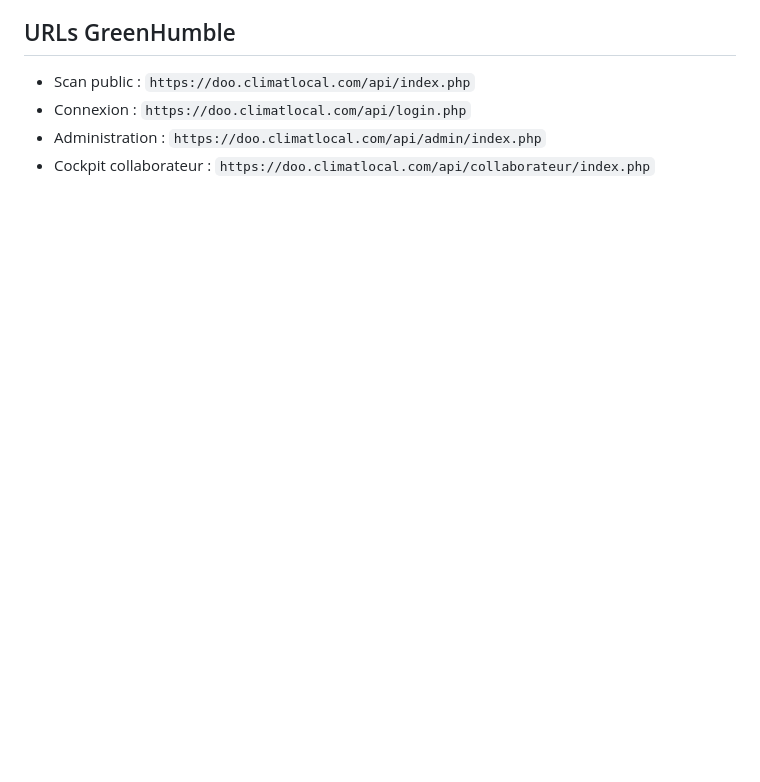
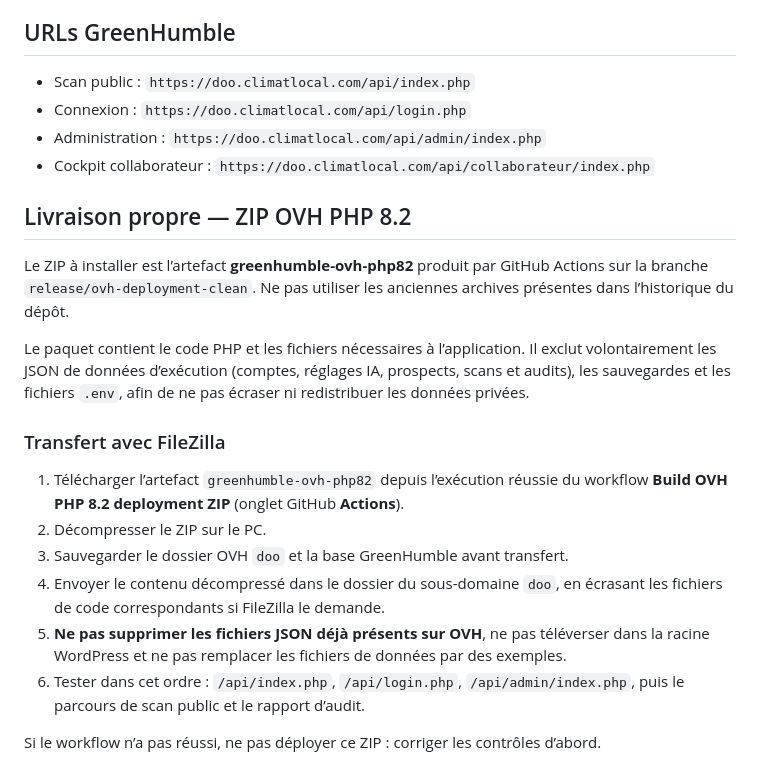
Before and after one commit to Julienlavaud/GreenHumble, a Markdown page: OVH-INSTALLATION-GUIDE.md, the part around the change. GitHub-like rendering; blank space fills up the shorter version.

Commit message:
docs: document clean OVH artifact deployment and data preservation

```diff
--- a/OVH-INSTALLATION-GUIDE.md
+++ b/OVH-INSTALLATION-GUIDE.md
@@ -50,3 +50,20 @@
 - Connexion : `https://doo.climatlocal.com/api/login.php`
 - Administration : `https://doo.climatlocal.com/api/admin/index.php`
 - Cockpit collaborateur : `https://doo.climatlocal.com/api/collaborateur/index.php`
+
+## Livraison propre — ZIP OVH PHP 8.2
+
+Le ZIP à installer est l’artefact **greenhumble-ovh-php82** produit par GitHub Actions sur la branche `release/ovh-deployment-clean`. Ne pas utiliser les anciennes archives présentes dans l’historique du dépôt.
+
+Le paquet contient le code PHP et les fichiers nécessaires à l’application. Il exclut volontairement les JSON de données d’exécution (comptes, réglages IA, prospects, scans et audits), les sauvegardes et les fichiers `.env`, afin de ne pas écraser ni redistribuer les données privées.
+
+### Transfert avec FileZilla
+
+1. Télécharger l’artefact `greenhumble-ovh-php82` depuis l’exécution réussie du workflow **Build OVH PHP 8.2 deployment ZIP** (onglet GitHub **Actions**).
+2. Décompresser le ZIP sur le PC.
+3. Sauvegarder le dossier OVH `doo` et la base GreenHumble avant transfert.
+4. Envoyer le contenu décompressé dans le dossier du sous-domaine `doo`, en écrasant les fichiers de code correspondants si FileZilla le demande.
+5. **Ne pas supprimer les fichiers JSON déjà présents sur OVH**, ne pas téléverser dans la racine WordPress et ne pas remplacer les fichiers de données par des exemples.
+6. Tester dans cet ordre : `/api/index.php`, `/api/login.php`, `/api/admin/index.php`, puis le parcours de scan public et le rapport d’audit.
+
+Si le workflow n’a pas réussi, ne pas déployer ce ZIP : corriger les contrôles d’abord.
```
